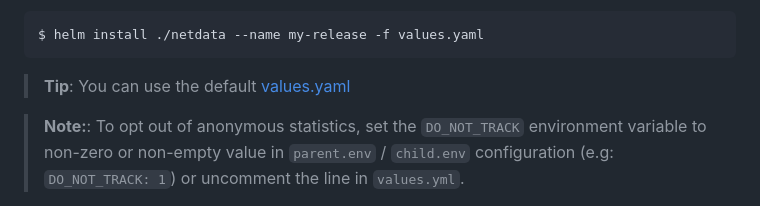
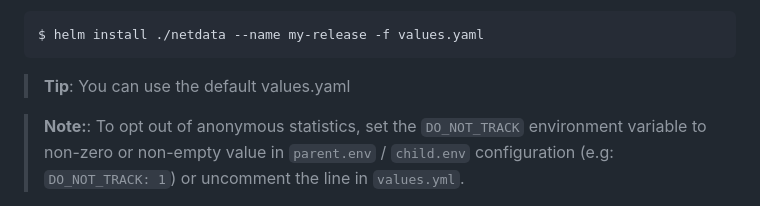
Before and after one commit to netdata/helmchart, a Markdown page: charts/netdata/README.md, the part around the change. Drawn GitHub-style.

Commit message:
Remove link to values.yaml (#340)
Learn gets confused and generates a broken link

````diff
--- a/charts/netdata/README.md
+++ b/charts/netdata/README.md
@@ -261,7 +261,7 @@ be provided while installing the chart. For example,
 $ helm install ./netdata --name my-release -f values.yaml
 ```
 
-> **Tip**: You can use the default [values.yaml](values.yaml)
+> **Tip**: You can use the default values.yaml
 
 > **Note:**: To opt out of anonymous statistics, set the `DO_NOT_TRACK`
 environment variable to non-zero or non-empty value in
````
